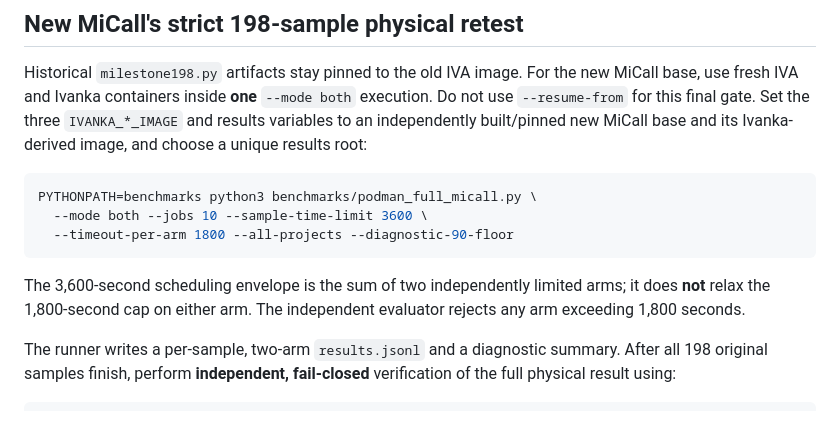
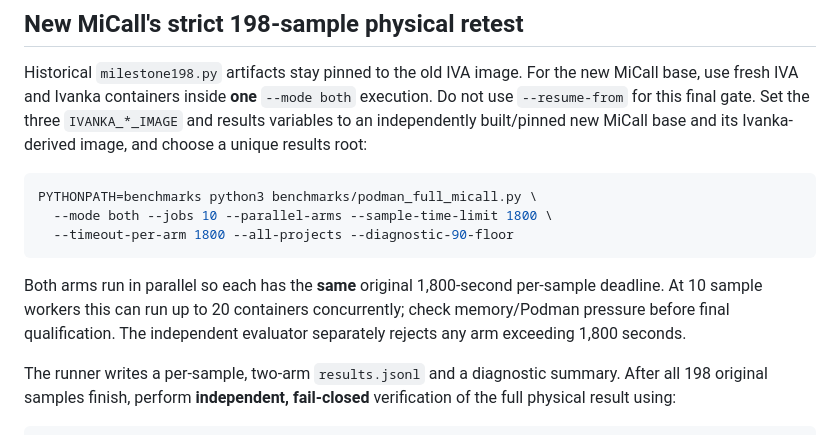
Before and after one commit to ottojung/ivanka, a Markdown page: docs/testing-improvement-procedure.md, the part around the change. GitHub-like rendering.

Commit message:
Document bounded parallel IVA and Ivanka cohort execution

````diff
--- a/docs/testing-improvement-procedure.md
+++ b/docs/testing-improvement-procedure.md
@@ -187,13 +187,14 @@ a unique results root:
 
 ```sh
 PYTHONPATH=benchmarks python3 benchmarks/podman_full_micall.py \
-  --mode both --jobs 10 --sample-time-limit 3600 \
+  --mode both --jobs 10 --parallel-arms --sample-time-limit 1800 \
   --timeout-per-arm 1800 --all-projects --diagnostic-90-floor
 ```
 
-The 3,600-second scheduling envelope is the sum of two independently
-limited arms; it does **not** relax the 1,800-second cap on either arm.
-The independent evaluator rejects any arm exceeding 1,800 seconds.
+Both arms run in parallel so each has the **same** original 1,800-second
+per-sample deadline. At 10 sample workers this can run up to 20 containers
+concurrently; check memory/Podman pressure before final qualification.
+The independent evaluator separately rejects any arm exceeding 1,800 seconds.
 
 The runner writes a per-sample, two-arm `results.jsonl` and a diagnostic
 summary. After all 198 original samples finish, perform **independent,
````
